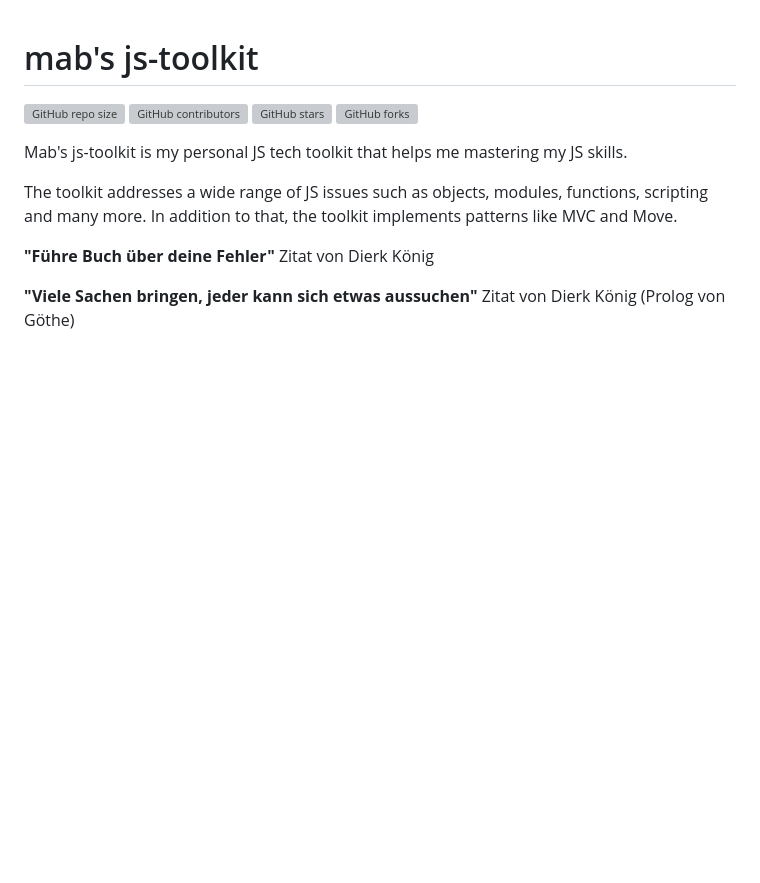
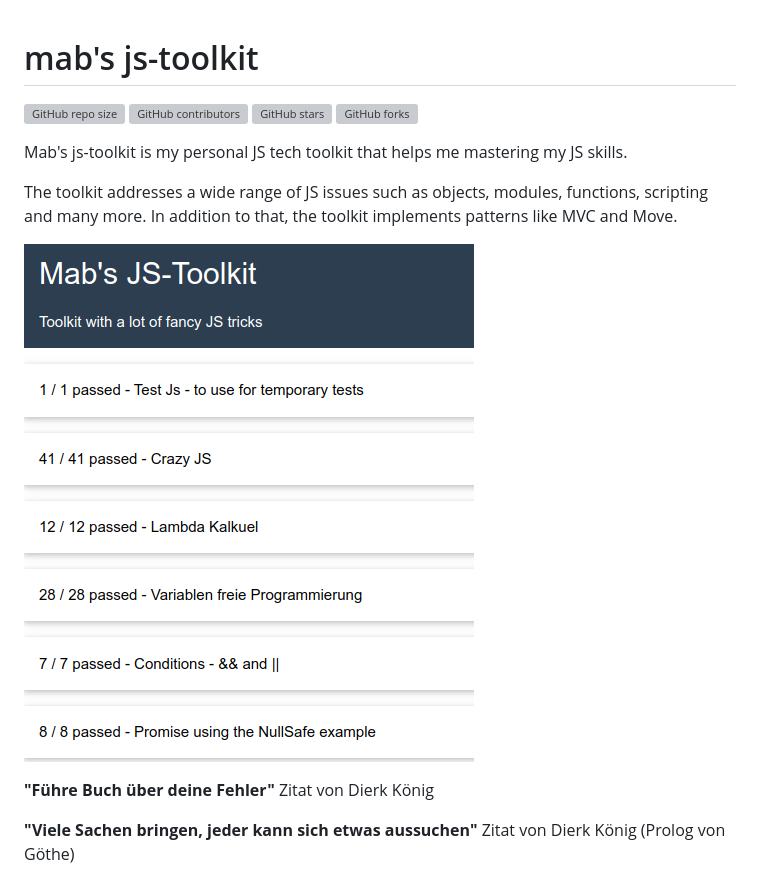
Before and after one commit to mab9/js-toolkit, a Markdown page: README.md, the part around the change. Drawn GitHub-style; pictures changed too: img/js-toolkit.png (added); blank space fills up the shorter version; grey boxes are pictures that could not be loaded.

Commit message:
Improve readme with js-toolkit image

```diff
--- a/README.md
+++ b/README.md
@@ -11,6 +11,8 @@ Mab's js-toolkit is my personal JS tech toolkit that helps me mastering my JS sk
 
 The toolkit addresses a wide range of JS issues such as objects, modules, functions, scripting and many more.
 In addition to that, the toolkit implements patterns like MVC and Move.
+
+![js-toolkit overview](./img/js-toolkit.png "JS-toolkit")
 
 **"Führe Buch über deine Fehler"** Zitat von Dierk König
 
```
